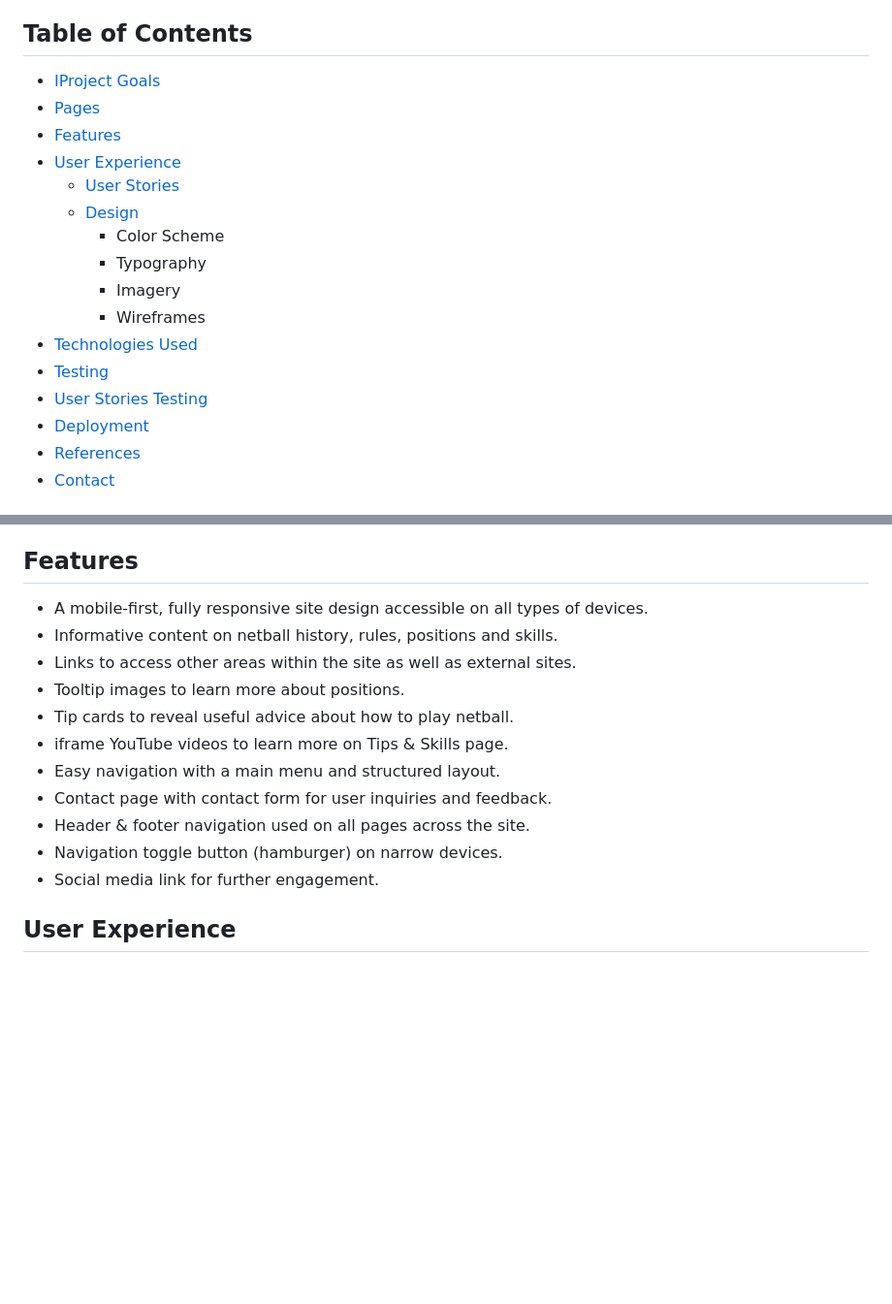
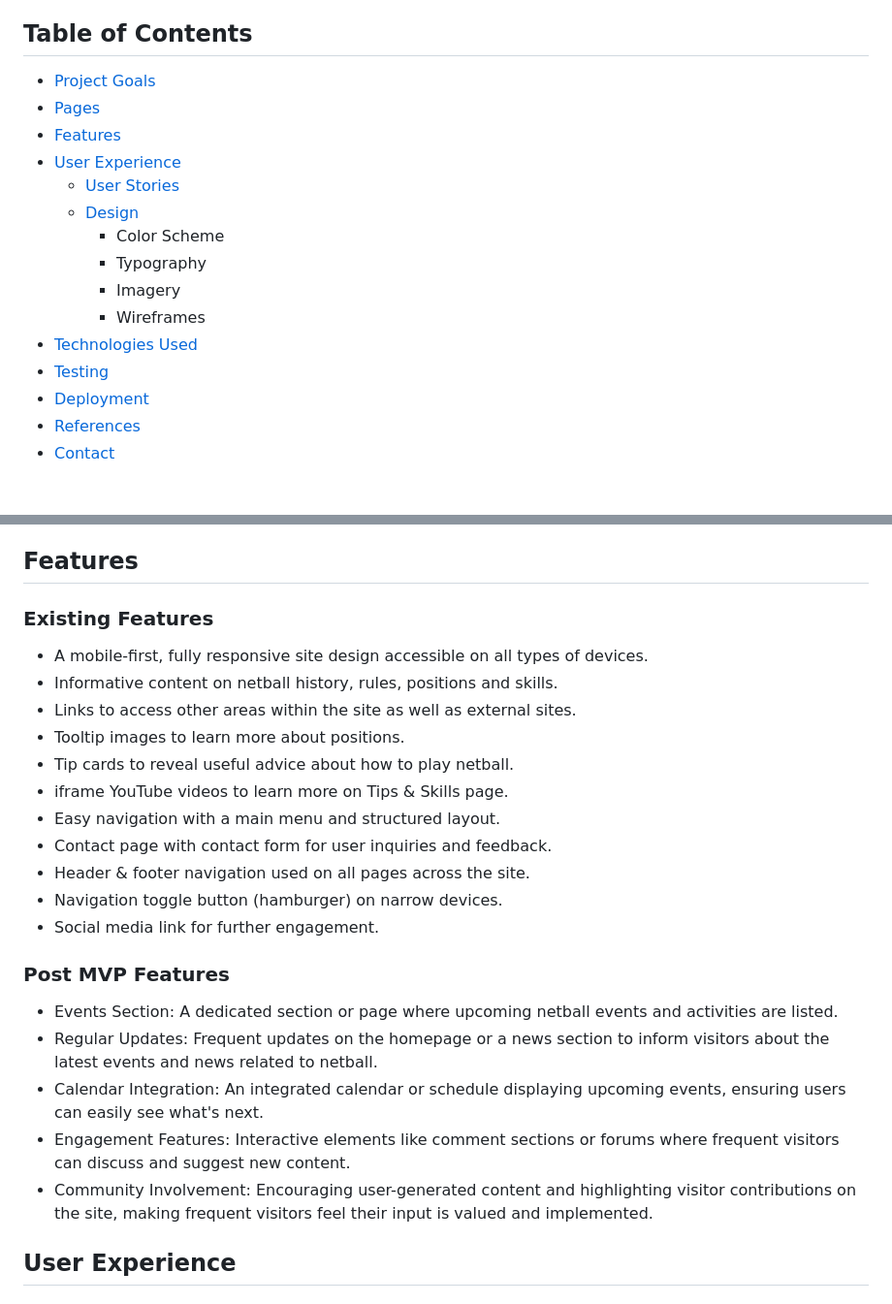
Before and after one commit to YemsAla/netball-fanatic, a Markdown page: README.md, 2 parts joined by grey strips. Shown: that part at 97% size. GitHub-like rendering; blank space fills up the shorter version.

```diff
--- a/README.md
+++ b/README.md
@@ -15,7 +15,7 @@ Visit the site at: [Netball Fanatix](https://yemsala.github.io/netball-fanatic/i
 
 ## Table of Contents
 
-- [IProject Goals](#project-goals)
+- [Project Goals](#project-goals)
 - [Pages](#pages)
 - [Features](#features)
 - [User Experience](#user-experience)
@@ -27,7 +27,6 @@ Visit the site at: [Netball Fanatix](https://yemsala.github.io/netball-fanatic/i
         - Wireframes
 - [Technologies Used](#technologies-used)
 - [Testing](#testing)
-- [User Stories Testing](#user-stories-testing)
 - [Deployment](#deployment)
 - [References](#references)
 - [Contact](#contact)
@@ -49,6 +48,8 @@ The website consists of the following pages:
 
 ## Features
 
+### Existing Features
+
 - A mobile-first, fully responsive site design accessible on all types of devices.
 - Informative content on netball history, rules, positions and skills.
 - Links to access other areas within the site as well as external sites.
@@ -60,6 +61,14 @@ The website consists of the following pages:
 - Header & footer navigation used on all pages across the site.
 - Navigation toggle button (hamburger) on narrow devices.
 - Social media link for further engagement.
+
+### Post MVP Features
+
+- Events Section: A dedicated section or page where upcoming netball events and activities are listed.
+- Regular Updates: Frequent updates on the homepage or a news section to inform visitors about the latest events and news related to netball.
+- Calendar Integration: An integrated calendar or schedule displaying upcoming events, ensuring users can easily see what's next.
+- Engagement Features: Interactive elements like comment sections or forums where frequent visitors can discuss and suggest new content.
+- Community Involvement: Encouraging user-generated content and highlighting visitor contributions on the site, making frequent visitors feel their input is valued and implemented.
 
 ## User Experience
 
```
Also changed, not shown: other parts of README.md (+59 -17 lines), assets/images/testing-images/feedback-form.png (added), assets/images/testing-images/footer-links.png (added), assets/images/testing-images/nav-dropdown.png (added), assets/images/testing-images/netball-history.png (added), assets/images/testing-images/netball-tips.png (added), assets/images/testing-images/nf-mission-statement.png (added).
